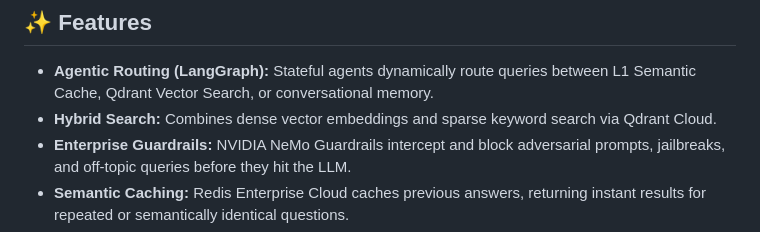
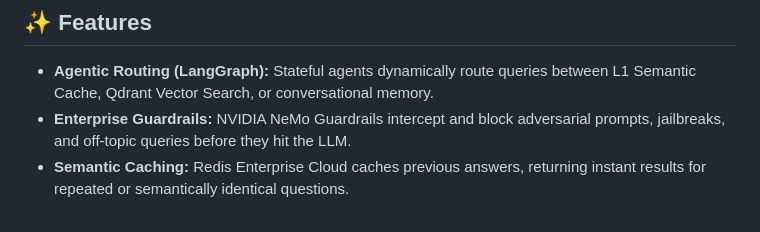
Before and after one commit to Manishydvv/Agentic-rag, a Markdown page: README.md, the part around the change. GitHub-like rendering.

Commit message:
Minor change in readme

```diff
--- a/README.md
+++ b/README.md
@@ -11,7 +11,6 @@ An enterprise-grade, stateful Agentic Retrieval-Augmented Generation (RAG) syste
 ## ✨ Features
 
 - **Agentic Routing (LangGraph):** Stateful agents dynamically route queries between L1 Semantic Cache, Qdrant Vector Search, or conversational memory.
-- **Hybrid Search:** Combines dense vector embeddings and sparse keyword search via Qdrant Cloud.
 - **Enterprise Guardrails:** NVIDIA NeMo Guardrails intercept and block adversarial prompts, jailbreaks, and off-topic queries before they hit the LLM.
 - **Semantic Caching:** Redis Enterprise Cloud caches previous answers, returning instant results for repeated or semantically identical questions.
 - **Serverless PostgreSQL:** Neon Postgres tracks document ingestion status and provides persistent memory (checkpoints) for the LangGraph agents.
```
